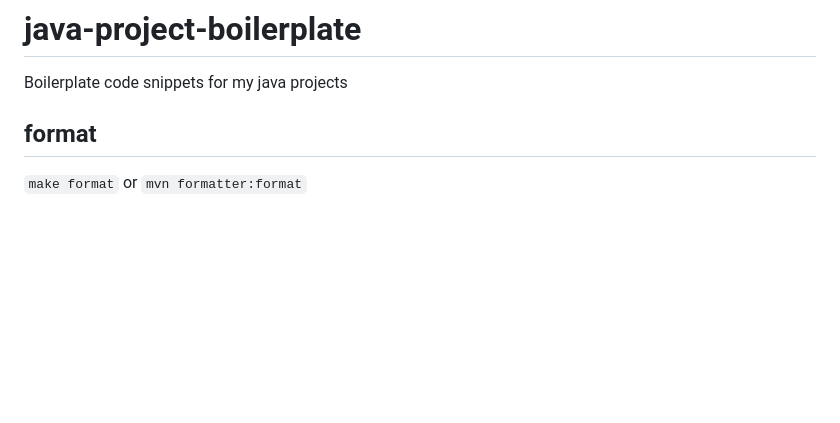
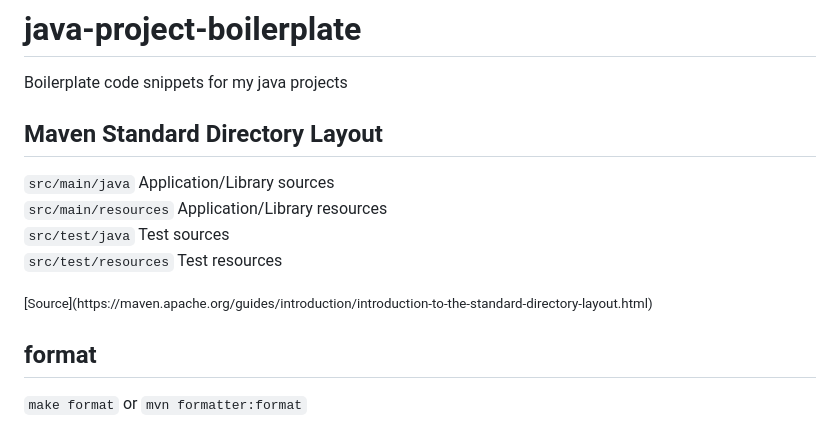
Before and after one commit to Josef-Friedrich/java-boilerplate, a Markdown page: README.md, the part around the change. Drawn GitHub-style; blank space fills up the shorter version.

Commit message:
Java standard layout

```diff
--- a/README.md
+++ b/README.md
@@ -1,6 +1,16 @@
 # java-project-boilerplate
 
 Boilerplate code snippets for my java projects
+
+## Maven Standard Directory Layout
+
+`src/main/java` Application/Library sources<br>
+`src/main/resources` Application/Library resources<br>
+`src/test/java` Test sources<br>
+`src/test/resources` Test resources<br>
+
+<small>
+[Source](https://maven.apache.org/guides/introduction/introduction-to-the-standard-directory-layout.html)</small>
 
 ## format
 
```
